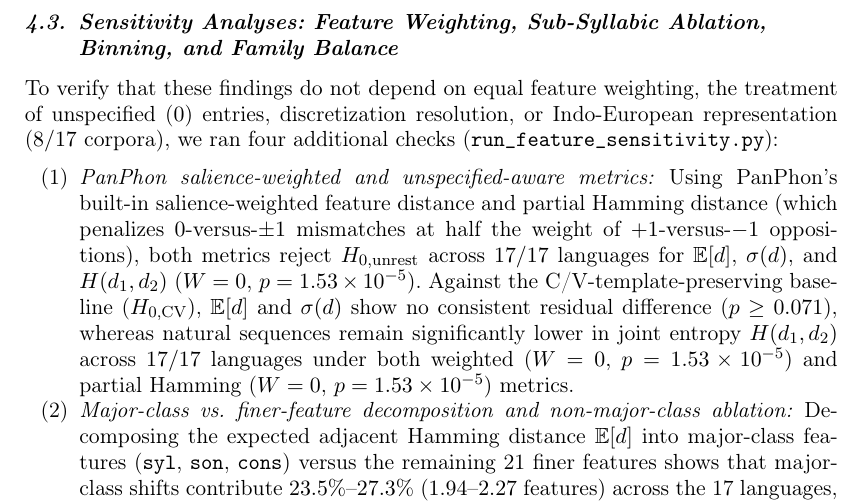
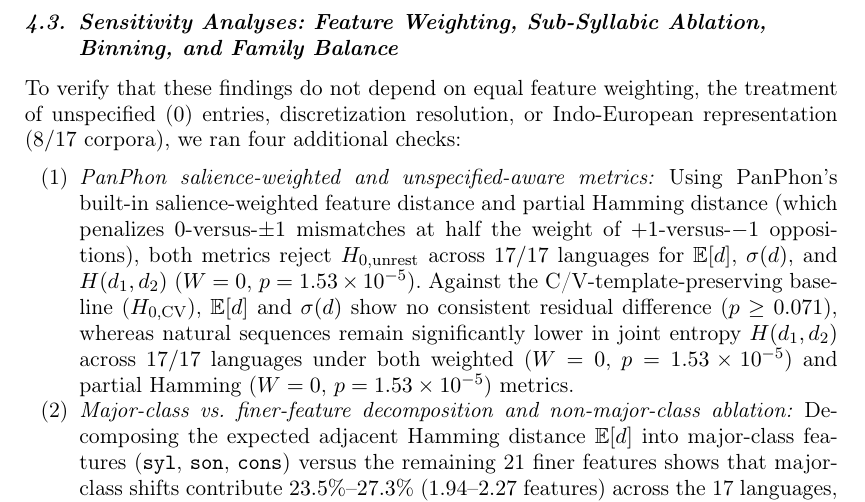
Before and after one commit to leolca/triphone_feature_distance, a LaTeX document (paper.tex): part of page 14 of 17, cut so that both start at the same text. Compiled offline with pdfLaTeX.

Commit message:
Remove script filename from Section 4.3 prose

```diff
--- a/paper.tex
+++ b/paper.tex
@@ -273,7 +273,7 @@ Yoruba     & 6.313 & 6.297 & \textbf{5.846} & $5.883 \pm 0.034$ & \textbf{0.467}
 \end{table}
 
 \subsection{Sensitivity Analyses: Feature Weighting, Sub-Syllabic Ablation, Binning, and Family Balance}
-To verify that these findings do not depend on equal feature weighting, the treatment of unspecified ($0$) entries, discretization resolution, or Indo-European representation ($8/17$ corpora), we ran four additional checks (\texttt{run\_feature\_sensitivity.py}):
+To verify that these findings do not depend on equal feature weighting, the treatment of unspecified ($0$) entries, discretization resolution, or Indo-European representation ($8/17$ corpora), we ran four additional checks:
 \begin{enumerate}
     \item \emph{PanPhon salience-weighted and unspecified-aware metrics:} Using PanPhon's built-in salience-weighted feature distance and partial Hamming distance (which penalizes $0$-versus-$\pm 1$ mismatches at half the weight of $+1$-versus-$-1$ oppositions), both metrics reject $H_{0,\text{unrest}}$ across $17/17$ languages for $\mathbb{E}[d]$, $\sigma(d)$, and $H(d_1, d_2)$ ($W=0$, $p = 1.53 \times 10^{-5}$). Against the C/V-template-preserving baseline ($H_{0,\text{CV}}$), $\mathbb{E}[d]$ and $\sigma(d)$ show no consistent residual difference ($p \ge 0.071$), whereas natural sequences remain significantly lower in joint entropy $H(d_1, d_2)$ across $17/17$ languages under both weighted ($W=0$, $p = 1.53 \times 10^{-5}$) and partial Hamming ($W=0$, $p = 1.53 \times 10^{-5}$) metrics.
     \item \emph{Major-class vs.\ finer-feature decomposition and non-major-class ablation:} Decomposing the expected adjacent Hamming distance $\mathbb{E}[d]$ into major-class features (\texttt{syl}, \texttt{son}, \texttt{cons}) versus the remaining 21 finer features shows that major-class shifts contribute $23.5\%$--$27.3\%$ ($1.94$--$2.27$ features) across the 17 languages, whereas finer manner, laryngeal, and place/vowel contrasts account for $72.7\%$--$76.5\%$ ($5.49$--$6.56$ features). Restricting the Hamming metric exclusively to the 16 non-major-class articulatory features (manner, laryngeal, and place/vowel dimensions, completely removing \texttt{syl}, \texttt{son}, and \texttt{cons}) preserves all three $17/17$ contrasts against $H_{0,\text{unrest}}$ ($p = 1.53 \times 10^{-5}$). Against $H_{0,\text{CV}}$, natural sequences still exhibit significantly lower joint entropy in $14/17$ languages ($p = 3.85 \times 10^{-3}$; exceptions are Hindi, Tamil, and Maltese), confirming that finer place, manner, and laryngeal transitions contribute to the sub-syllabic entropy reduction beyond C/V alternation.
```
Also changed, not shown: paper.pdf.
